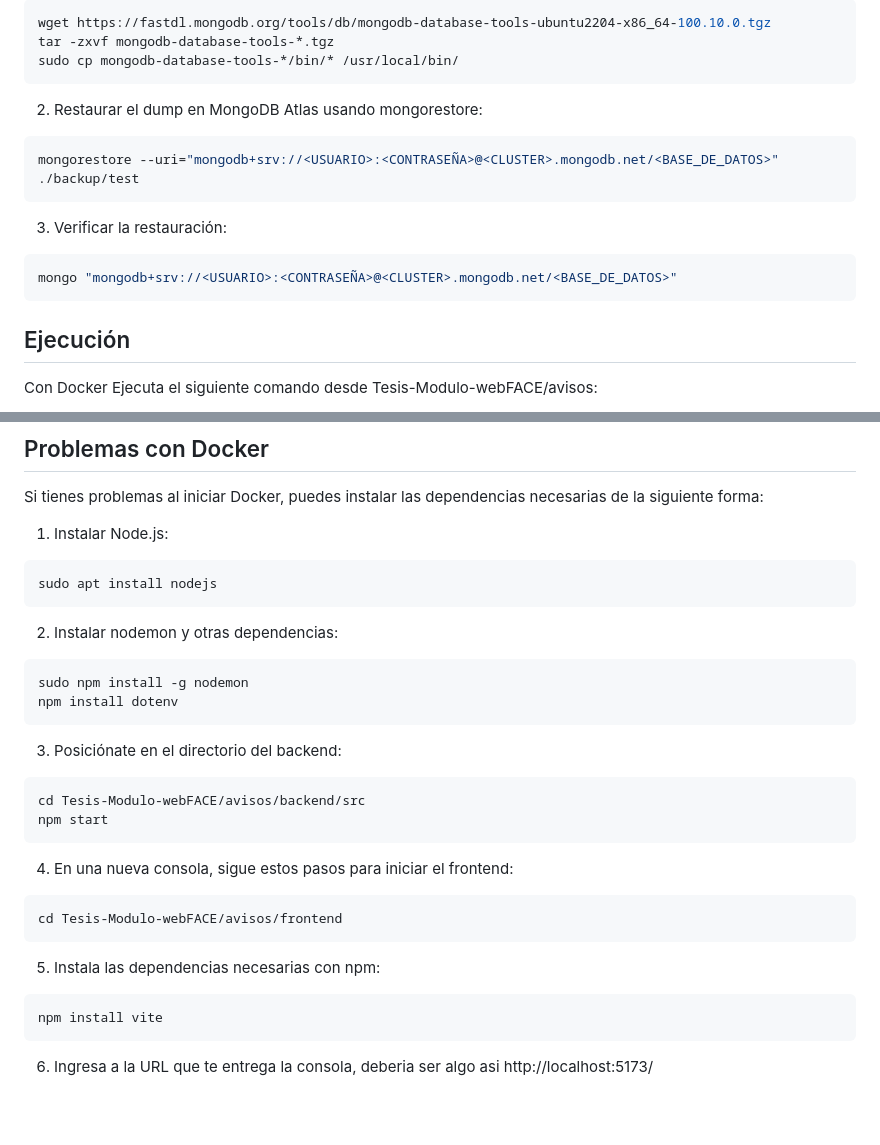
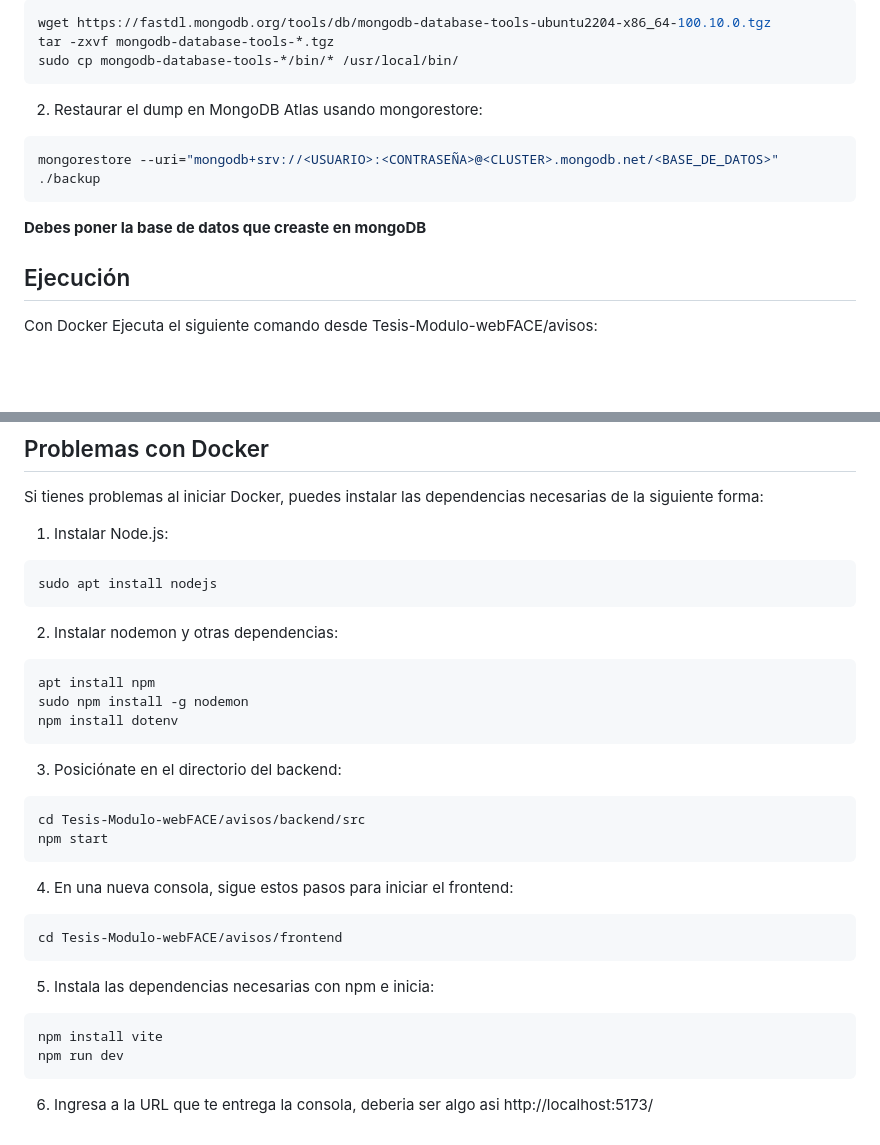
Before and after one commit to fschonffeldt/Tesis-Modulo-webFACE, a Markdown page: README.md, 2 parts joined by grey strips. Rendered like a GitHub page; blank space fills up the shorter version.

````diff
--- a/README.md
+++ b/README.md
@@ -143,13 +143,9 @@ sudo cp mongodb-database-tools-*/bin/* /usr/local/bin/
 2. Restaurar el dump en MongoDB Atlas usando mongorestore:
 
 ```bash
-mongorestore --uri="mongodb+srv://<USUARIO>:<CONTRASEÑA>@<CLUSTER>.mongodb.net/<BASE_DE_DATOS>" ./backup/test
+mongorestore --uri="mongodb+srv://<USUARIO>:<CONTRASEÑA>@<CLUSTER>.mongodb.net/<BASE_DE_DATOS>" ./backup
 ```
-3. Verificar la restauración:
-```bash
-mongo "mongodb+srv://<USUARIO>:<CONTRASEÑA>@<CLUSTER>.mongodb.net/<BASE_DE_DATOS>"
-```
-
+**Debes poner la base de datos que creaste en mongoDB**
 
 ## Ejecución
 Con Docker
@@ -168,6 +164,7 @@ sudo apt install nodejs
 ```
 2. Instalar nodemon y otras dependencias:
 ```bash
+apt install npm
 sudo npm install -g nodemon
 npm install dotenv
 ```
@@ -180,8 +177,9 @@ npm start
 ```bash
 cd Tesis-Modulo-webFACE/avisos/frontend
 ```
-5. Instala las dependencias necesarias con npm:
+5. Instala las dependencias necesarias con npm e inicia:
 ```bash
 npm install vite
+npm run dev
 ```
 6. Ingresa a la URL que te entrega la consola, deberia ser algo asi http://localhost:5173/
````
